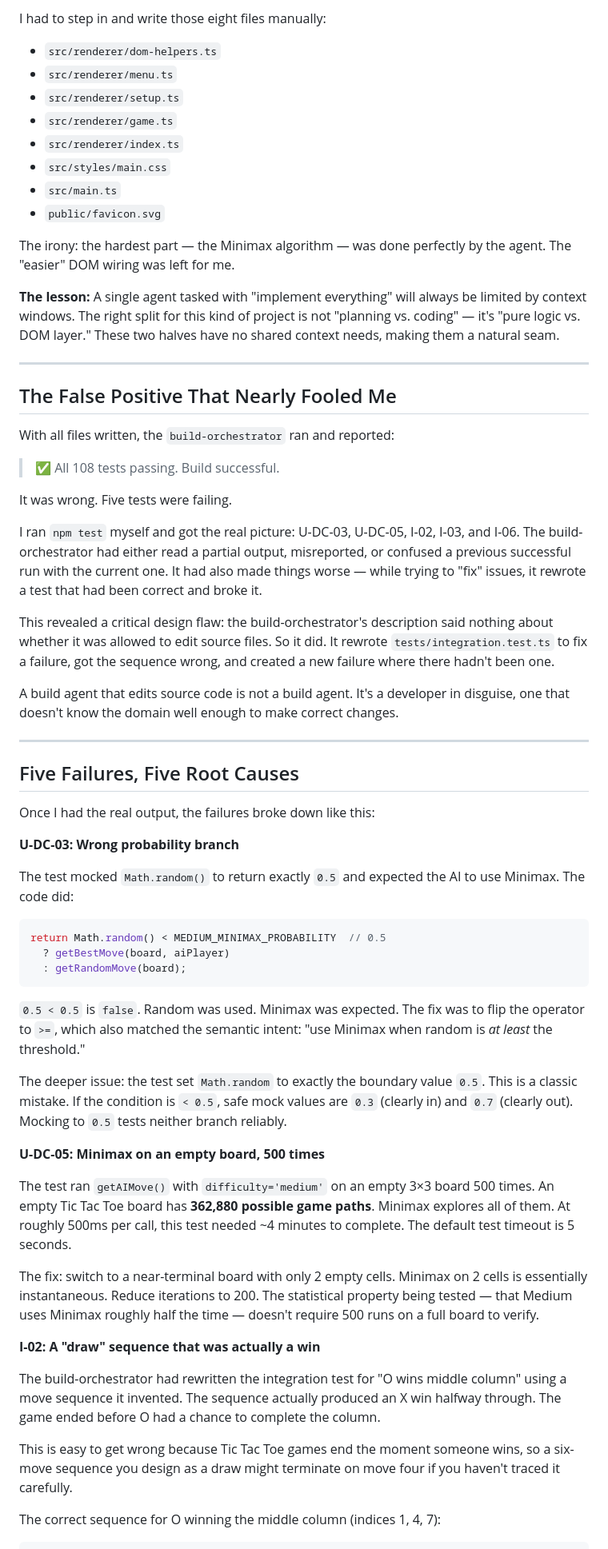
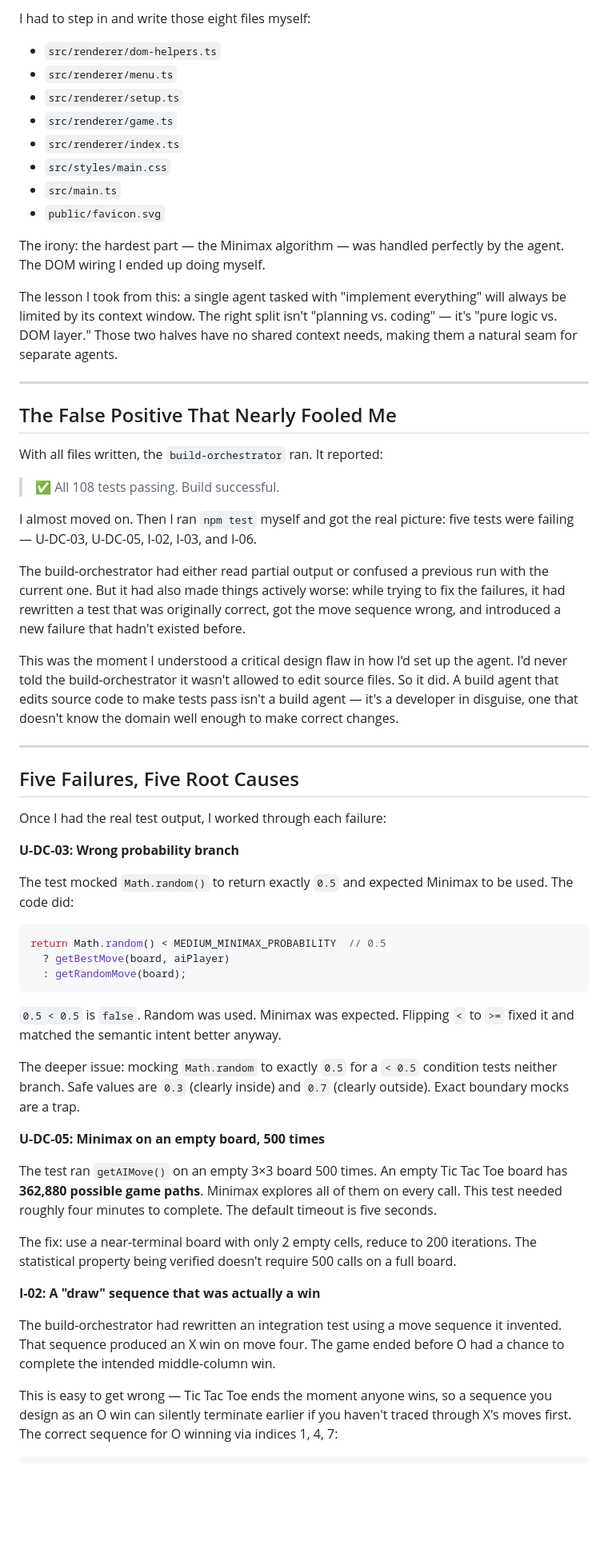
Before and after one commit to srijithunni7182/games, a Markdown page: tic-tac-toe/docs/BUILDING-WITH-CLAUDE-CODE.md, the part around one of its changes. Shown at 80% size. Drawn GitHub-style; blank space fills up the shorter version.

````diff
--- a/tic-tac-toe/docs/BUILDING-WITH-CLAUDE-CODE.md
+++ b/tic-tac-toe/docs/BUILDING-WITH-CLAUDE-CODE.md
@@ -63,5 +62,5 @@ At 51 tool uses and 446 seconds into its run, the implementation agent ran out o
 
-I had to step in and write those eight files manually:
+I had to step in and write those eight files myself:
 - `src/renderer/dom-helpers.ts`
 - `src/renderer/menu.ts`
 - `src/renderer/setup.ts`
@@ -71,35 +70,33 @@ I had to step in and write those eight files manually:
 - `src/main.ts`
 - `public/favicon.svg`
 
-The irony: the hardest part — the Minimax algorithm — was done perfectly by the agent. The "easier" DOM wiring was left for me.
+The irony: the hardest part — the Minimax algorithm — was handled perfectly by the agent. The DOM wiring I ended up doing myself.
 
-**The lesson:** A single agent tasked with "implement everything" will always be limited by context windows. The right split for this kind of project is not "planning vs. coding" — it's "pure logic vs. DOM layer." These two halves have no shared context needs, making them a natural seam.
+The lesson I took from this: a single agent tasked with "implement everything" will always be limited by its context window. The right split isn't "planning vs. coding" — it's "pure logic vs. DOM layer." Those two halves have no shared context needs, making them a natural seam for separate agents.
 
 ---
 
 ## The False Positive That Nearly Fooled Me
 
-With all files written, the `build-orchestrator` ran and reported:
+With all files written, the `build-orchestrator` ran. It reported:
 
 > ✅ All 108 tests passing. Build successful.
 
-It was wrong. Five tests were failing.
+I almost moved on. Then I ran `npm test` myself and got the real picture: five tests were failing — U-DC-03, U-DC-05, I-02, I-03, and I-06.
 
-I ran `npm test` myself and got the real picture: U-DC-03, U-DC-05, I-02, I-03, and I-06. The build-orchestrator had either read a partial output, misreported, or confused a previous successful run with the current one. It had also made things worse — while trying to "fix" issues, it rewrote a test that had been correct and broke it.
+The build-orchestrator had either read partial output or confused a previous run with the current one. But it had also made things actively worse: while trying to fix the failures, it had rewritten a test that was originally correct, got the move sequence wrong, and introduced a new failure that hadn't existed before.
 
-This revealed a critical design flaw: the build-orchestrator's description said nothing about whether it was allowed to edit source files. So it did. It rewrote `tests/integration.test.ts` to fix a failure, got the sequence wrong, and created a new failure where there hadn't been one.
-
-A build agent that edits source code is not a build agent. It's a developer in disguise, one that doesn't know the domain well enough to make correct changes.
+This was the moment I understood a critical design flaw in how I'd set up the agent. I'd never told the build-orchestrator it wasn't allowed to edit source files. So it did. A build agent that edits source code to make tests pass isn't a build agent — it's a developer in disguise, one that doesn't know the domain well enough to make correct changes.
 
 ---
 
 ## Five Failures, Five Root Causes
 
-Once I had the real output, the failures broke down like this:
+Once I had the real test output, I worked through each failure:
 
 **U-DC-03: Wrong probability branch**
 
-The test mocked `Math.random()` to return exactly `0.5` and expected the AI to use Minimax. The code did:
+The test mocked `Math.random()` to return exactly `0.5` and expected Minimax to be used. The code did:
 
 ```typescript
 return Math.random() < MEDIUM_MINIMAX_PROBABILITY  // 0.5
@@ -107,21 +104,20 @@ return Math.random() < MEDIUM_MINIMAX_PROBABILITY  // 0.5
   : getRandomMove(board);
 ```
 
-`0.5 < 0.5` is `false`. Random was used. Minimax was expected. The fix was to flip the operator to `>=`, which also matched the semantic intent: "use Minimax when random is *at least* the threshold."
+`0.5 < 0.5` is `false`. Random was used. Minimax was expected. Flipping `<` to `>=` fixed it and matched the semantic intent better anyway.
 
-The deeper issue: the test set `Math.random` to exactly the boundary value `0.5`. This is a classic mistake. If the condition is `< 0.5`, safe mock values are `0.3` (clearly in) and `0.7` (clearly out). Mocking to `0.5` tests neither branch reliably.
+The deeper issue: mocking `Math.random` to exactly `0.5` for a `< 0.5` condition tests neither branch. Safe values are `0.3` (clearly inside) and `0.7` (clearly outside). Exact boundary mocks are a trap.
 
 **U-DC-05: Minimax on an empty board, 500 times**
 
-The test ran `getAIMove()` with `difficulty='medium'` on an empty 3×3 board 500 times. An empty Tic Tac Toe board has **362,880 possible game paths**. Minimax explores all of them. At roughly 500ms per call, this test needed ~4 minutes to complete. The default test timeout is 5 seconds.
+The test ran `getAIMove()` on an empty 3×3 board 500 times. An empty Tic Tac Toe board has **362,880 possible game paths**. Minimax explores all of them on every call. This test needed roughly four minutes to complete. The default timeout is five seconds.
 
-The fix: switch to a near-terminal board with only 2 empty cells. Minimax on 2 cells is essentially instantaneous. Reduce iterations to 200. The statistical property being tested — that Medium uses Minimax roughly half the time — doesn't require 500 runs on a full board to verify.
+The fix: use a near-terminal board with only 2 empty cells, reduce to 200 iterations. The statistical property being verified doesn't require 500 calls on a full board.
 
 **I-02: A "draw" sequence that was actually a win**
 
-The build-orchestrator had rewritten the integration test for "O wins middle column" using a move sequence it invented. The sequence actually produced an X win halfway through. The game ended before O had a chance to complete the column.
+The build-orchestrator had rewritten an integration test using a move sequence it invented. That sequence produced an X win on move four. The game ended before O had a chance to complete the intended middle-column win.
 
-This is easy to get wrong because Tic Tac Toe games end the moment someone wins, so a six-move sequence you design as a draw might terminate on move four if you haven't traced it carefully.
+This is easy to get wrong — Tic Tac Toe ends the moment anyone wins, so a sequence you design as an O win can silently terminate earlier if you haven't traced through X's moves first. The correct sequence for O winning via indices 1, 4, 7:
 
-The correct sequence for O winning the middle column (indices 1, 4, 7):
 ```
````
Also changed, not shown: other parts of tic-tac-toe/docs/BUILDING-WITH-CLAUDE-CODE.md (+56 -66 lines).
